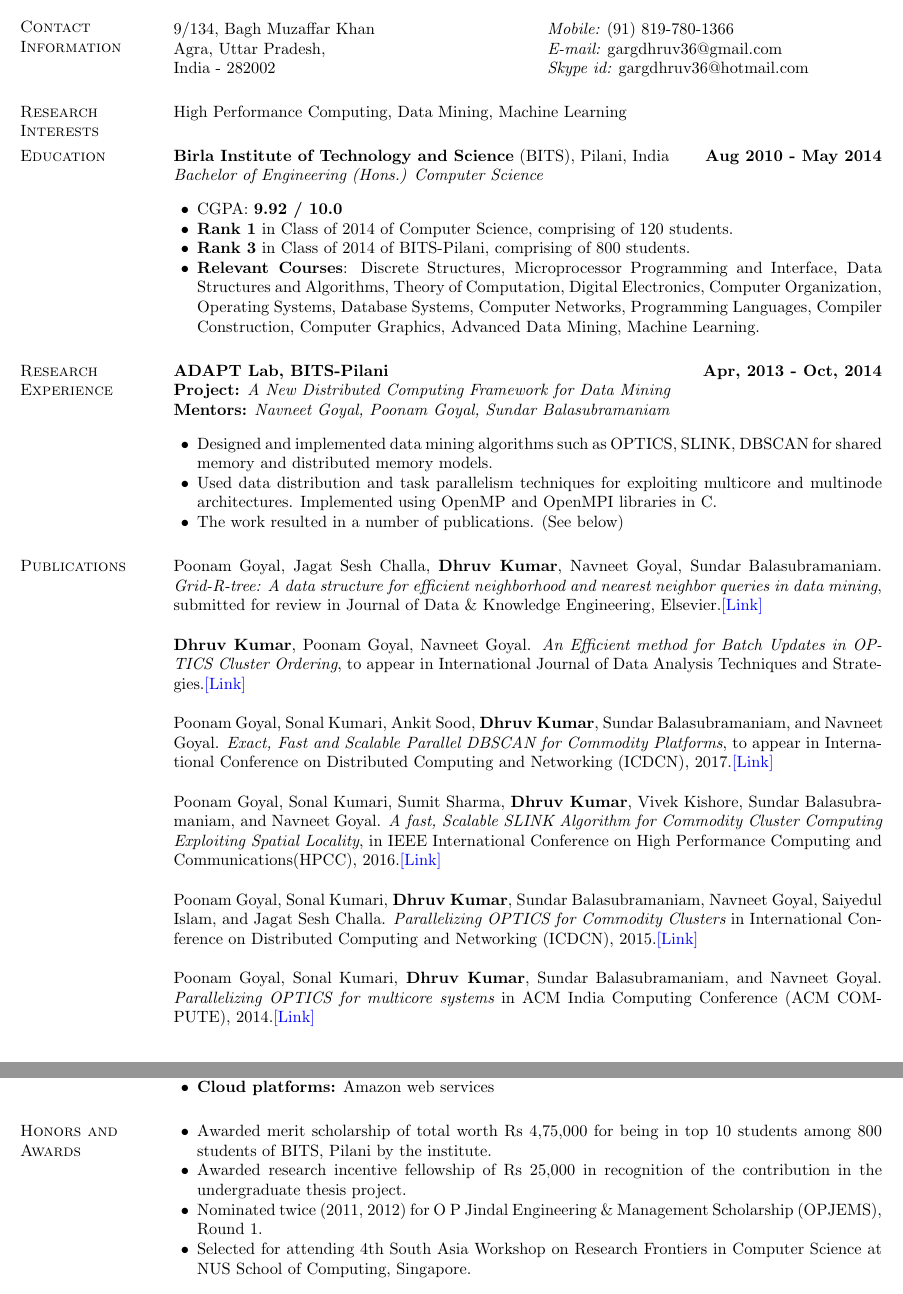
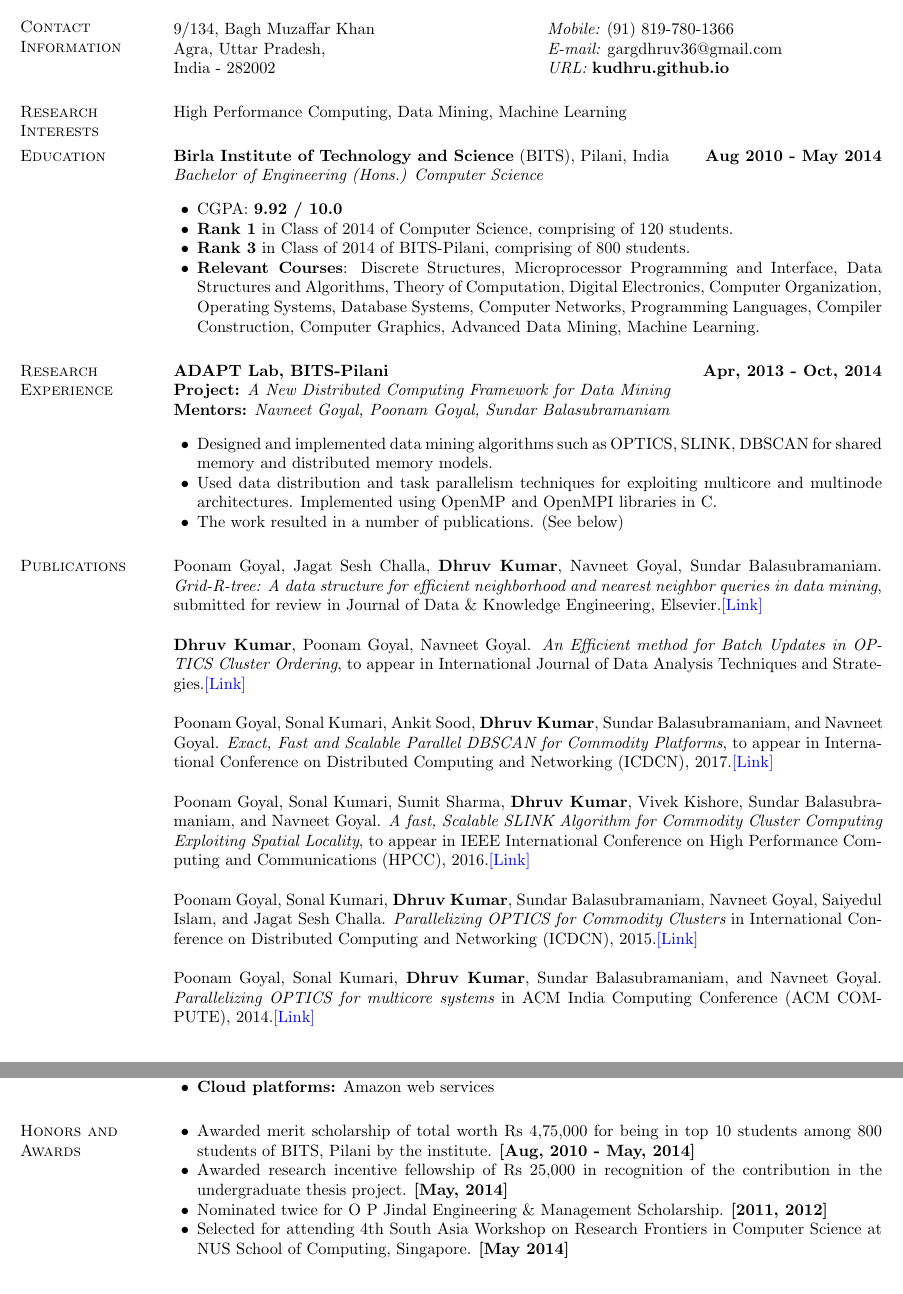
Before and after one commit to rk6030/nrajeshkumar.io, a LaTeX CV (CV_Dhruv_kumar_Nov_2016.tex): two parts of pages 1 and 2 of 2, joined at a grey line, cut so that both start at the same text. Compiled offline with pdfLaTeX.

Commit message:
changes and changes!

```diff
--- a/CV_Dhruv_kumar_Nov_2016.tex
+++ b/CV_Dhruv_kumar_Nov_2016.tex
@@ -35,7 +35,9 @@
 \begin{tabular}{@{}p{3in}p{4in}}
 9/134, Bagh Muzaffar Khan         & {\it Mobile:}  (91) 819-780-1366 \\
  Agra, Uttar Pradesh, & {\it E-mail:}  \href{mailto:gargdhruv36@gmail.com }{gargdhruv36@gmail.com }\\
- India - 282002  &  {\it Skype id:}  gargdhruv36@hotmail.com\\
+ India - 282002 &{\it URL:}  \href{http://kudhru.github.io}{\bf kudhru.github.io}
+% {\it Skype id:}  gargdhruv36@hotmail.com\\
+% &  {\it Personal webpage:} \href{http://www.dhruvkumar.me}{\bf www.dhruvkumar.me}\\
 \end{tabular}
 
 
@@ -95,11 +97,10 @@
 
 Poonam Goyal, Sonal Kumari, Sumit Sharma, {\bf Dhruv Kumar}, Vivek Kishore, Sundar
 Balasubramaniam, and Navneet Goyal. {\it A fast, Scalable SLINK Algorithm for Commodity
-Cluster Computing Exploiting Spatial Locality}, in IEEE International Conference on High Performance Computing and Communications(HPCC), 2016.\href{https://drive.google.com/open?id=0B5R2WFoF983obUlHLTBTTmxsMzA}{\color{blue}[Link]}
+Cluster Computing Exploiting Spatial Locality}, to appear in IEEE International Conference on High Performance Computing and Communications (HPCC), 2016.\href{https://drive.google.com/open?id=0B5R2WFoF983obUlHLTBTTmxsMzA}{\color{blue}[Link]}
 
 Poonam Goyal, Sonal Kumari, {\bf Dhruv Kumar}, Sundar Balasubramaniam, Navneet Goyal, Saiyedul
-Islam, and Jagat Sesh Challa. {\it Parallelizing OPTICS for Commodity Clusters} in International Conference on Distributed Computing and Networking
-(ICDCN), 2015.\href{http://dl.acm.org/citation.cfm?id=2684477}{\color{blue}[Link]}
+Islam, and Jagat Sesh Challa. {\it Parallelizing OPTICS for Commodity Clusters} in International Conference on Distributed Computing and Networking (ICDCN), 2015.\href{http://dl.acm.org/citation.cfm?id=2684477}{\color{blue}[Link]}
 
 Poonam Goyal, Sonal Kumari, {\bf Dhruv Kumar}, Sundar Balasubramaniam, and Navneet Goyal.
 {\it Parallelizing OPTICS for multicore systems} in ACM India Computing
@@ -190,16 +191,15 @@
 
 \section{\sc Honors and Awards}
 \begin{list2}
-\item Awarded merit scholarship of total worth Rs 4,75,000 for being in top 10 students among 800 students of BITS, Pilani by the institute.
+\item Awarded merit scholarship of total worth Rs 4,75,000 for being in top 10 students among 800 students of BITS, Pilani by the institute. {\bf [Aug, 2010 - May, 2014]}
 
 \item Awarded research incentive fellowship of Rs 25,000 in recognition of the contribution in the
-undergraduate thesis project.
+undergraduate thesis project. {\bf [May, 2014]}
 
-\item Nominated twice (2011, 2012) for O P Jindal Engineering \& Management Scholarship
-(OPJEMS), Round 1.
+\item Nominated twice for O P Jindal Engineering \& Management Scholarship. {\bf [2011, 2012]}
 
 \item Selected for attending 4th South Asia Workshop on Research Frontiers in Computer Science at
-NUS School of Computing, Singapore.
+NUS School of Computing, Singapore. {\bf [May 2014]}
 \end{list2}
 
 \end{resume}
```
Also changed, not shown: CV_Dhruv_kumar_Nov_2016.pdf.
